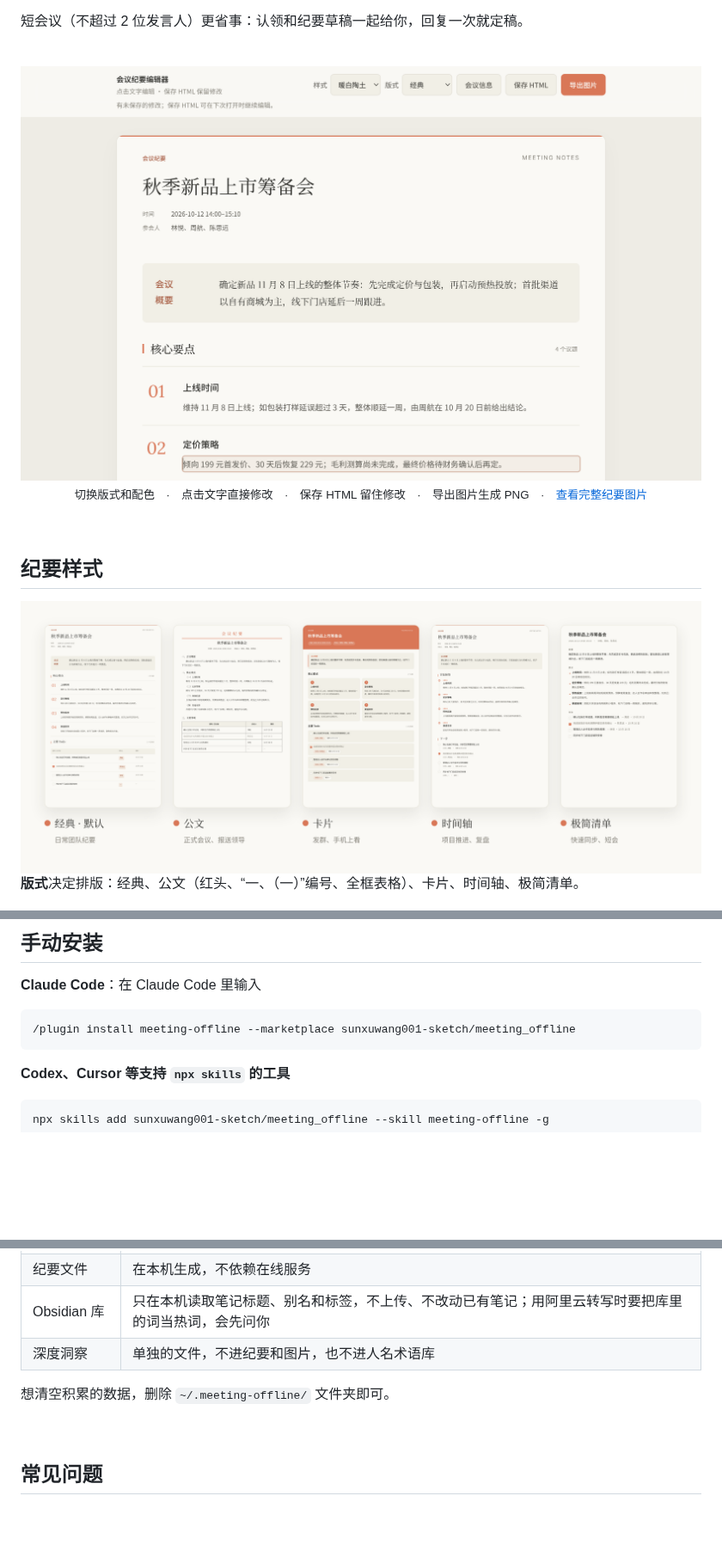
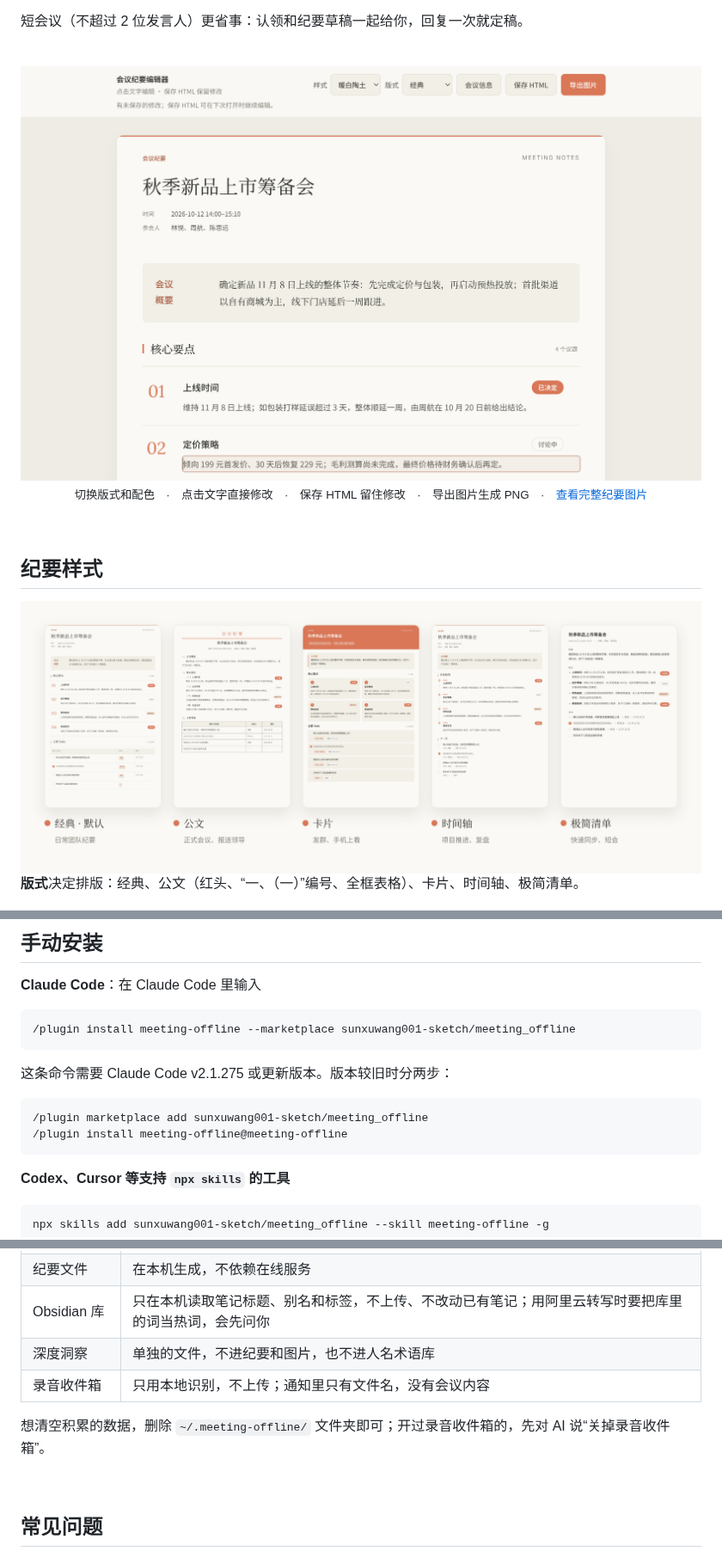
Before and after one commit to Issacsxw/meeting_offline, a Markdown page: README.md, 3 parts joined by grey strips. Shown at 86% size. Drawn GitHub-style; pictures changed too: docs/editor.png, docs/layouts.png; blank space fills up the shorter version.

````diff
--- a/README.md
+++ b/README.md
@@ -129,6 +131,13 @@ AI 会按 [INSTALL.md](INSTALL.md) 选择合适的方式装好，重新打开工
 /plugin install meeting-offline --marketplace sunxuwang001-sketch/meeting_offline
 ```
 
+这条命令需要 Claude Code v2.1.275 或更新版本。版本较旧时分两步：
+
+```
+/plugin marketplace add sunxuwang001-sketch/meeting_offline
+/plugin install meeting-offline@meeting-offline
+```
+
 **Codex、Cursor 等支持 `npx skills` 的工具**
 
 ```bash
@@ -194,8 +203,9 @@ python3 install.py        # Windows：py -3 install.py
 | 纪要文件 | 在本机生成，不依赖在线服务 |
 | Obsidian 库 | 只在本机读取笔记标题、别名和标签，不上传、不改动已有笔记；用阿里云转写时要把库里的词当热词，会先问你 |
 | 深度洞察 | 单独的文件，不进纪要和图片，也不进人名术语库 |
+| 录音收件箱 | 只用本地识别，不上传；通知里只有文件名，没有会议内容 |
 
-想清空积累的数据，删除 `~/.meeting-offline/` 文件夹即可。
+想清空积累的数据，删除 `~/.meeting-offline/` 文件夹即可；开过录音收件箱的，先对 AI 说“关掉录音收件箱”。
 
 <br>
 
````
Also changed, not shown: other parts of README.md (+3 -1 lines), INSTALL.md (+1 -1 lines), docs/example.png, docs/layouts-dark.png.
